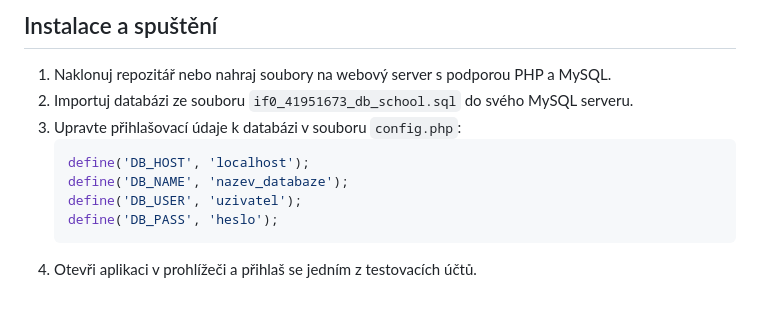
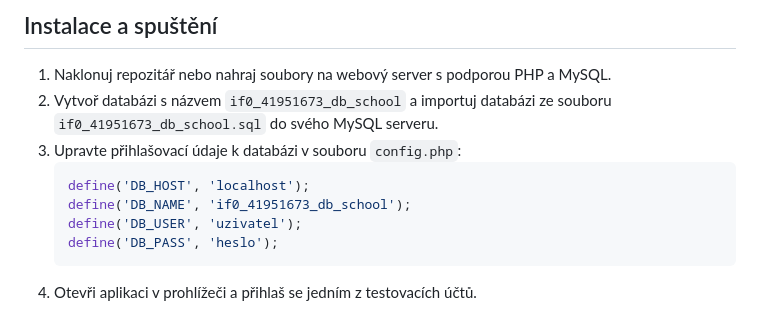
Before and after one commit to danielxd799/ProjPRG2, a Markdown page: README.md, the part around one of its changes. GitHub-like rendering.

````diff
--- a/README.md
+++ b/README.md
@@ -134,11 +138,11 @@ Všechny testovací účty sdílejí stejné heslo.
 ## Instalace a spuštění
 
 1. Naklonuj repozitář nebo nahraj soubory na webový server s podporou PHP a MySQL.
-2. Importuj databázi ze souboru `if0_41951673_db_school.sql` do svého MySQL serveru.
+2. Vytvoř databázi s názvem `if0_41951673_db_school` a importuj databázi ze souboru `if0_41951673_db_school.sql` do svého MySQL serveru.
 3. Upravte přihlašovací údaje k databázi v souboru `config.php`:
    ```php
    define('DB_HOST', 'localhost');
-   define('DB_NAME', 'nazev_databaze');
+   define('DB_NAME', 'if0_41951673_db_school');
    define('DB_USER', 'uzivatel');
    define('DB_PASS', 'heslo');
    ```
````
Also changed, not shown: other parts of README.md (+4 -0 lines).
